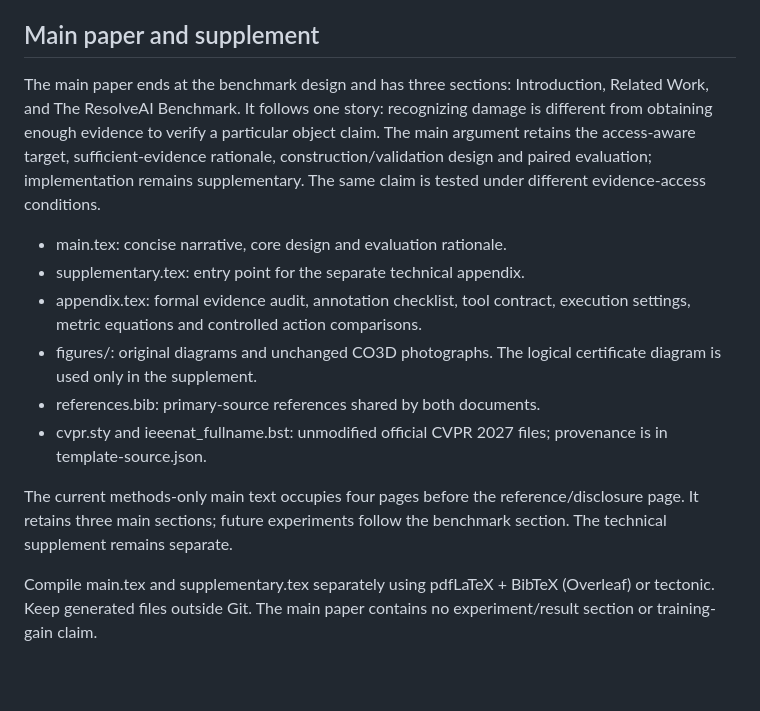
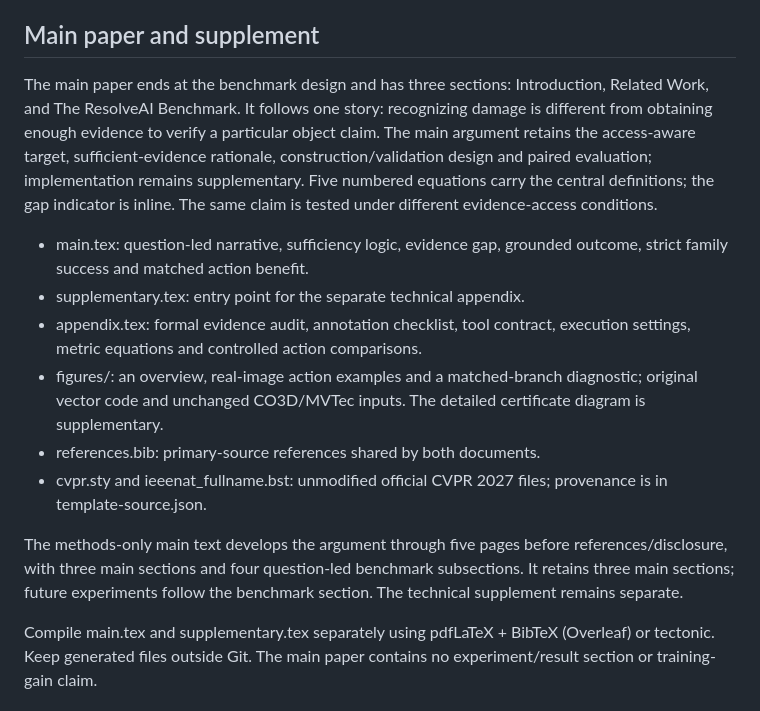
Before and after one commit to ZhangAIPI/ResolveAI, a Markdown page: paper/README.md, the part around the change printed below. Rendered like a GitHub page; blank space fills up the shorter version.

```diff
--- a/paper/README.md
+++ b/paper/README.md
@@ -4,16 +4,16 @@ Evidence Before Verdicts: Benchmarking Active Visual Verification. The benchmark
 
 ## Main paper and supplement
 
-The main paper ends at the benchmark design and has three sections: Introduction, Related Work, and The ResolveAI Benchmark. It follows one story: recognizing damage is different from obtaining enough evidence to verify a particular object claim. The main argument retains the access-aware target, sufficient-evidence rationale, construction/validation design and paired evaluation; implementation remains supplementary. The same claim is tested under different evidence-access conditions.
+The main paper ends at the benchmark design and has three sections: Introduction, Related Work, and The ResolveAI Benchmark. It follows one story: recognizing damage is different from obtaining enough evidence to verify a particular object claim. The main argument retains the access-aware target, sufficient-evidence rationale, construction/validation design and paired evaluation; implementation remains supplementary. Five numbered equations carry the central definitions; the gap indicator is inline. The same claim is tested under different evidence-access conditions.
 
-- main.tex: concise narrative, core design and evaluation rationale.
+- main.tex: question-led narrative, sufficiency logic, evidence gap, grounded outcome, strict family success and matched action benefit.
 - supplementary.tex: entry point for the separate technical appendix.
 - appendix.tex: formal evidence audit, annotation checklist, tool contract, execution settings, metric equations and controlled action comparisons.
-- figures/: original diagrams and unchanged CO3D photographs. The logical certificate diagram is used only in the supplement.
+- figures/: an overview, real-image action examples and a matched-branch diagnostic; original vector code and unchanged CO3D/MVTec inputs. The detailed certificate diagram is supplementary.
 - references.bib: primary-source references shared by both documents.
 - cvpr.sty and ieeenat_fullname.bst: unmodified official CVPR 2027 files; provenance is in template-source.json.
 
-The current methods-only main text occupies four pages before the reference/disclosure page. It retains three main sections; future experiments follow the benchmark section. The technical supplement remains separate.
+The methods-only main text develops the argument through five pages before references/disclosure, with three main sections and four question-led benchmark subsections. It retains three main sections; future experiments follow the benchmark section. The technical supplement remains separate.
 
 Compile main.tex and supplementary.tex separately using pdfLaTeX + BibTeX (Overleaf) or tectonic. Keep generated files outside Git. The main paper contains no experiment/result section or training-gain claim.
 
```
Also changed, not shown: other parts of paper/README.md (+17 -0 lines), paper/reviews.zh-CN.md (added, +205 -0 lines), paper/figures/capsule-preview.png (added), 9 other files.
